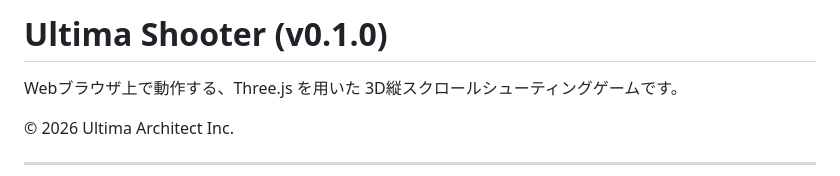
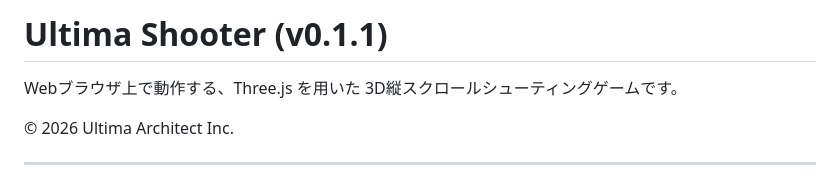
Before and after one commit to ttmiszk/public-hub, a Markdown page: docs/ultima-shooter/README.md, the part around the change. GitHub-like rendering.

Commit message:
ultima-shooter

```diff
--- a/docs/ultima-shooter/README.md
+++ b/docs/ultima-shooter/README.md
@@ -1,4 +1,4 @@
-# Ultima Shooter (v0.1.0)
+# Ultima Shooter (v0.1.1)
 
 Webブラウザ上で動作する、Three.js を用いた 3D縦スクロールシューティングゲームです。
 
```
